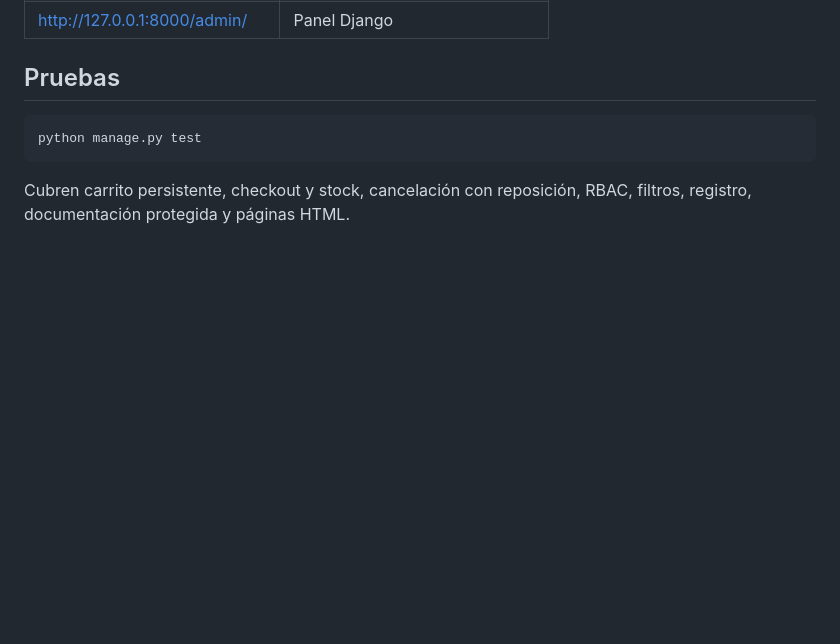
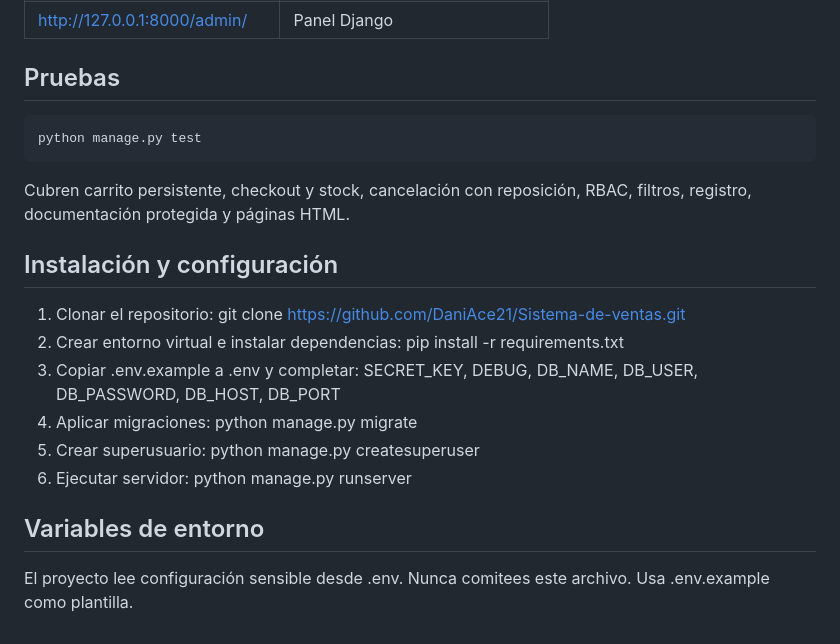
Before and after one commit to DaniAce21/Sistema-de-ventas, a Markdown page: README.md, the part around the change. Rendered like a GitHub page; blank space fills up the shorter version.

Commit message:
docs: actualizar README con variables de entorno e instalación

````diff
--- a/README.md
+++ b/README.md
@@ -112,3 +112,16 @@ python manage.py test
 ```
 
 Cubren carrito persistente, checkout y stock, cancelación con reposición, RBAC, filtros, registro, documentación protegida y páginas HTML.
+
+## Instalación y configuración
+
+1. Clonar el repositorio: git clone https://github.com/DaniAce21/Sistema-de-ventas.git
+2. Crear entorno virtual e instalar dependencias: pip install -r requirements.txt
+3. Copiar .env.example a .env y completar: SECRET_KEY, DEBUG, DB_NAME, DB_USER, DB_PASSWORD, DB_HOST, DB_PORT
+4. Aplicar migraciones: python manage.py migrate
+5. Crear superusuario: python manage.py createsuperuser
+6. Ejecutar servidor: python manage.py runserver
+
+## Variables de entorno
+
+El proyecto lee configuración sensible desde .env. Nunca comitees este archivo. Usa .env.example como plantilla.
````
